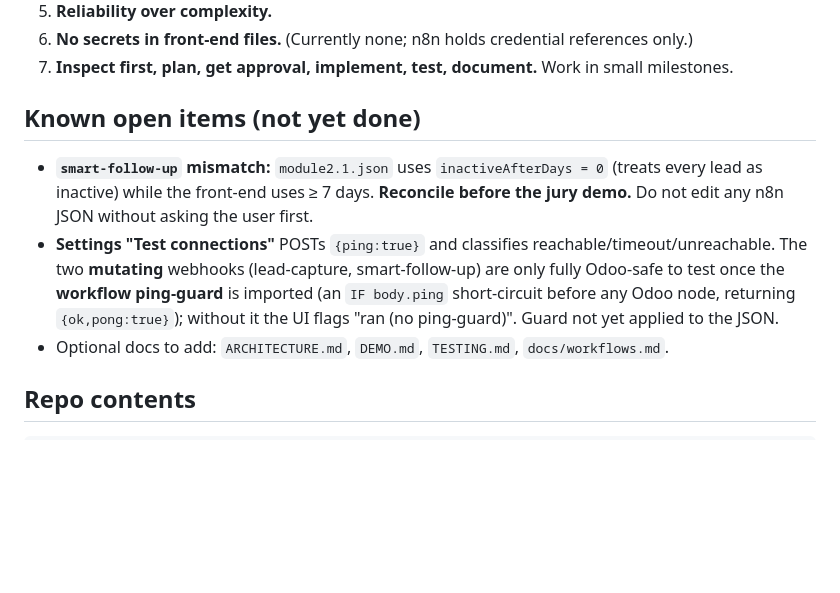
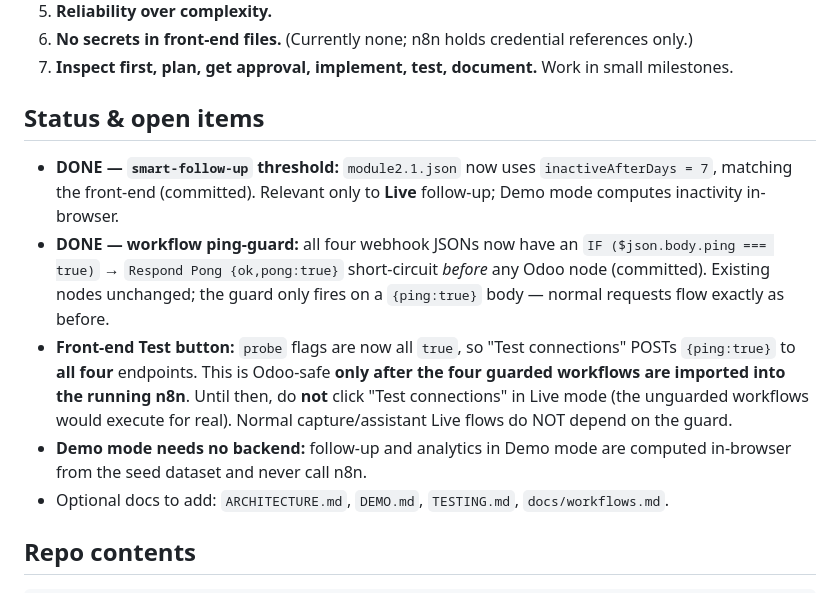
Before and after one commit to elissaaamez/LeadDesk, a Markdown page: CLAUDE.md, the part around the change. Rendered like a GitHub page; blank space fills up the shorter version.

Commit message:
docs: mark threshold + ping-guard applied; note probe flags true and Test-button import dependency

```diff
--- a/CLAUDE.md
+++ b/CLAUDE.md
@@ -49,9 +49,11 @@ contracts:
 6. **No secrets in front-end files.** (Currently none; n8n holds credential references only.)
 7. **Inspect first, plan, get approval, implement, test, document.** Work in small milestones.
 
-## Known open items (not yet done)
-- **`smart-follow-up` mismatch:** `module2.1.json` uses `inactiveAfterDays = 0` (treats every lead as inactive) while the front-end uses ≥ 7 days. **Reconcile before the jury demo.** Do not edit any n8n JSON without asking the user first.
-- **Settings "Test connections"** POSTs `{ping:true}` and classifies reachable/timeout/unreachable. The two **mutating** webhooks (lead-capture, smart-follow-up) are only fully Odoo-safe to test once the **workflow ping-guard** is imported (an `IF body.ping` short-circuit before any Odoo node, returning `{ok,pong:true}`); without it the UI flags "ran (no ping-guard)". Guard not yet applied to the JSON.
+## Status & open items
+- **DONE — `smart-follow-up` threshold:** `module2.1.json` now uses `inactiveAfterDays = 7`, matching the front-end (committed). Relevant only to **Live** follow-up; Demo mode computes inactivity in-browser.
+- **DONE — workflow ping-guard:** all four webhook JSONs now have an `IF ($json.body.ping === true)` → `Respond Pong {ok,pong:true}` short-circuit *before* any Odoo node (committed). Existing nodes unchanged; the guard only fires on a `{ping:true}` body — normal requests flow exactly as before.
+- **Front-end Test button:** `probe` flags are now all `true`, so "Test connections" POSTs `{ping:true}` to **all four** endpoints. This is Odoo-safe **only after the four guarded workflows are imported into the running n8n**. Until then, do **not** click "Test connections" in Live mode (the unguarded workflows would execute for real). Normal capture/assistant Live flows do NOT depend on the guard.
+- **Demo mode needs no backend:** follow-up and analytics in Demo mode are computed in-browser from the seed dataset and never call n8n.
 - Optional docs to add: `ARCHITECTURE.md`, `DEMO.md`, `TESTING.md`, `docs/workflows.md`.
 
 ## Repo contents
```
